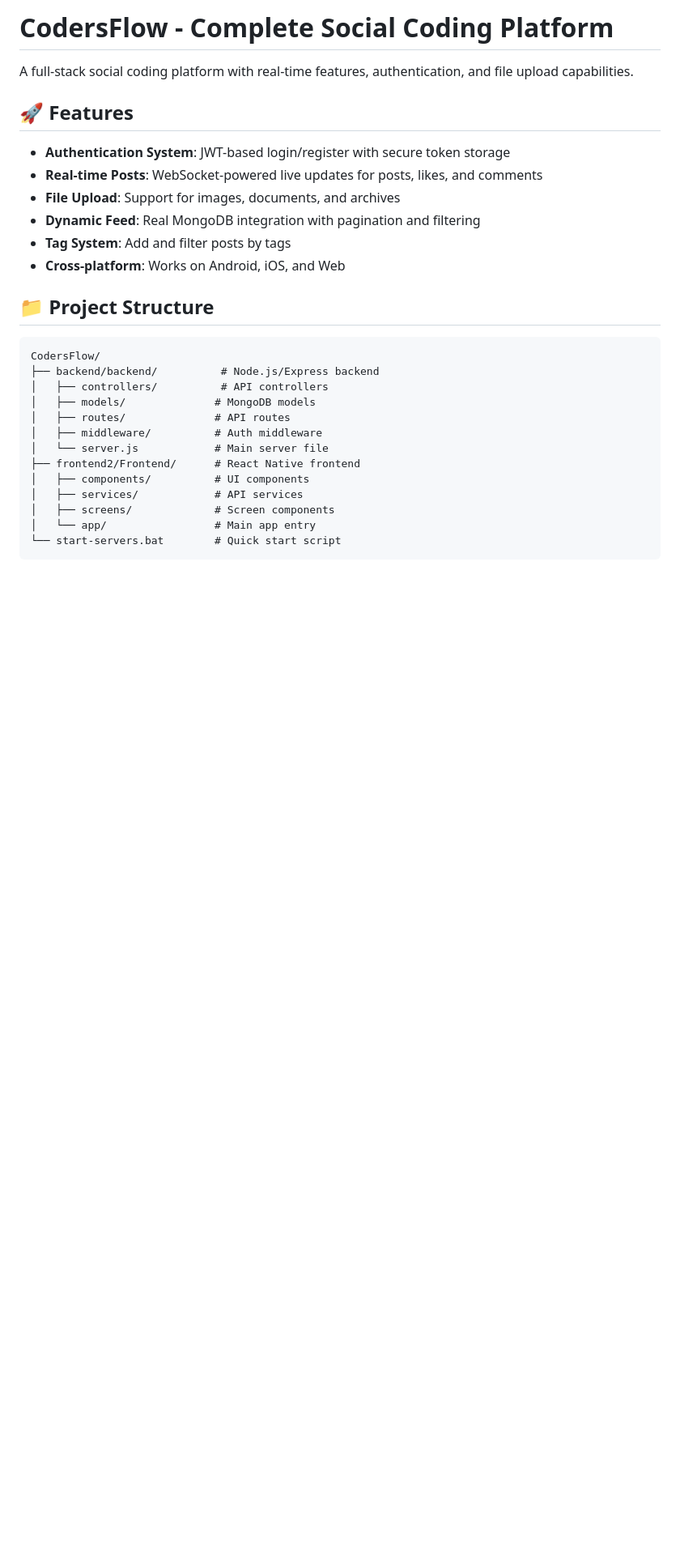
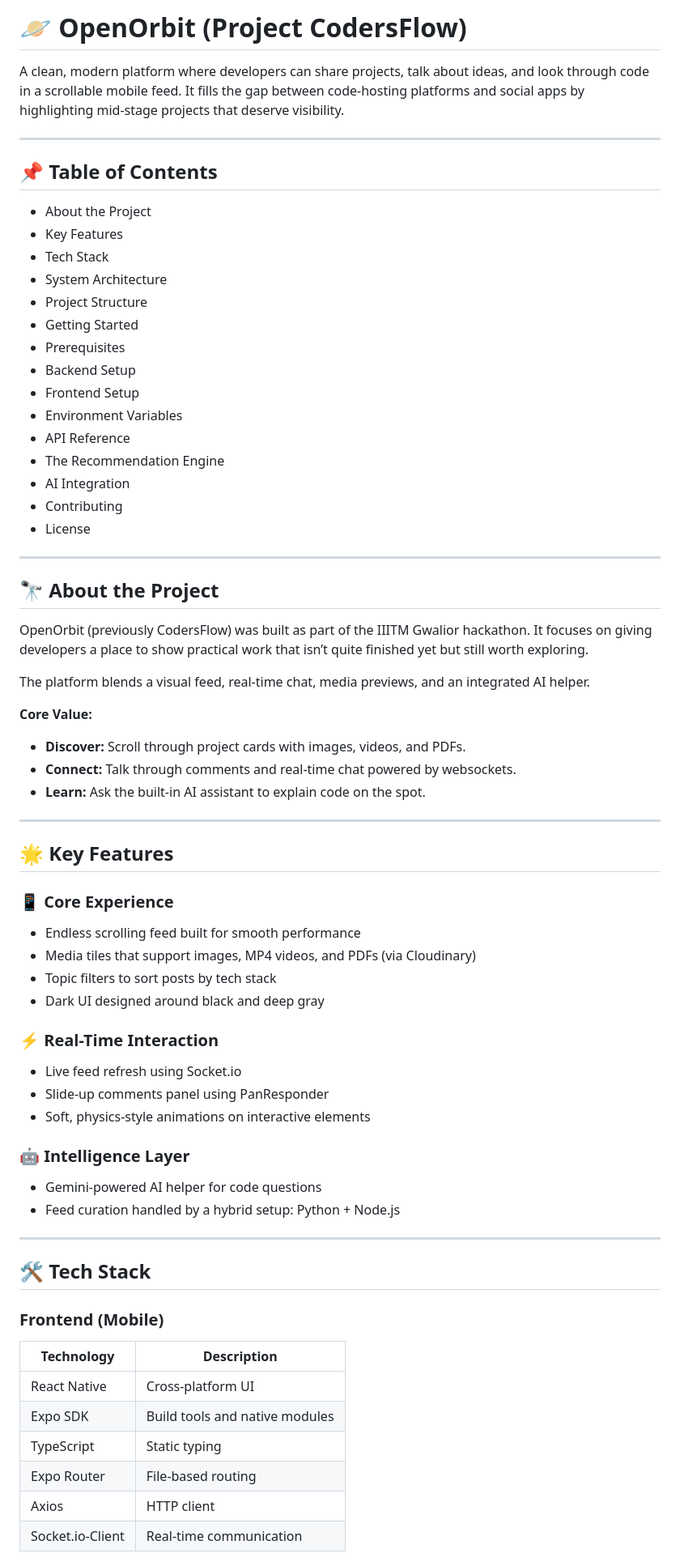
Before and after one commit to lolbruhXD/OpenOrbit-App, a Markdown page: README.md, the part around one of its changes. Shown at 81% size. GitHub-like rendering; blank space fills up the shorter version.

````diff
--- a/README.md
+++ b/README.md
@@ -1,29 +1,69 @@
-# CodersFlow - Complete Social Coding Platform
+# 🪐 OpenOrbit (Project CodersFlow)
 
-A full-stack social coding platform with real-time features, authentication, and file upload capabilities.
+A clean, modern platform where developers can share projects, talk about ideas, and look through code in a scrollable mobile feed. It fills the gap between code‑hosting platforms and social apps by highlighting mid‑stage projects that deserve visibility.
 
-## 🚀 Features
+---
 
-- **Authentication System**: JWT-based login/register with secure token storage
-- **Real-time Posts**: WebSocket-powered live updates for posts, likes, and comments
-- **File Upload**: Support for images, documents, and archives
-- **Dynamic Feed**: Real MongoDB integration with pagination and filtering
-- **Tag System**: Add and filter posts by tags
-- **Cross-platform**: Works on Android, iOS, and Web
+## 📌 Table of Contents
+- About the Project
+- Key Features
+- Tech Stack
+- System Architecture
+- Project Structure
+- Getting Started
+- Prerequisites
+- Backend Setup
+- Frontend Setup
+- Environment Variables
+- API Reference
+- The Recommendation Engine
+- AI Integration
+- Contributing
+- License
 
-## 📁 Project Structure
+---
 
-```
-CodersFlow/
-├── backend/backend/          # Node.js/Express backend
-│   ├── controllers/          # API controllers
-│   ├── models/              # MongoDB models
-│   ├── routes/              # API routes
-│   ├── middleware/          # Auth middleware
-│   └── server.js            # Main server file
-├── frontend2/Frontend/      # React Native frontend
-│   ├── components/          # UI components
-│   ├── services/            # API services
-│   ├── screens/             # Screen components
-│   └── app/                 # Main app entry
-└── start-servers.bat        # Quick start script
+## 🔭 About the Project
+
+OpenOrbit (previously CodersFlow) was built as part of the IIITM Gwalior hackathon. It focuses on giving developers a place to show practical work that isn’t quite finished yet but still worth exploring.
+
+The platform blends a visual feed, real-time chat, media previews, and an integrated AI helper.
+
+**Core Value:**
+- **Discover:** Scroll through project cards with images, videos, and PDFs.
+- **Connect:** Talk through comments and real-time chat powered by websockets.
+- **Learn:** Ask the built-in AI assistant to explain code on the spot.
+
+---
+
+## 🌟 Key Features
+
+### 📱 Core Experience
+- Endless scrolling feed built for smooth performance
+- Media tiles that support images, MP4 videos, and PDFs (via Cloudinary)
+- Topic filters to sort posts by tech stack
+- Dark UI designed around black and deep gray
+
+### ⚡ Real-Time Interaction
+- Live feed refresh using Socket.io
+- Slide-up comments panel using PanResponder
+- Soft, physics-style animations on interactive elements
+
+### 🤖 Intelligence Layer
+- Gemini-powered AI helper for code questions
+- Feed curation handled by a hybrid setup: Python + Node.js
+
+---
+
+## 🛠 Tech Stack
+
+### **Frontend (Mobile)**
+| Technology | Description |
+|-----------|-------------|
+| React Native | Cross-platform UI |
+| Expo SDK | Build tools and native modules |
+| TypeScript | Static typing |
+| Expo Router | File-based routing |
+| Axios | HTTP client |
+| Socket.io-Client | Real-time communication |
+
````
Also changed, not shown: other parts of README.md (+123 -107 lines).
